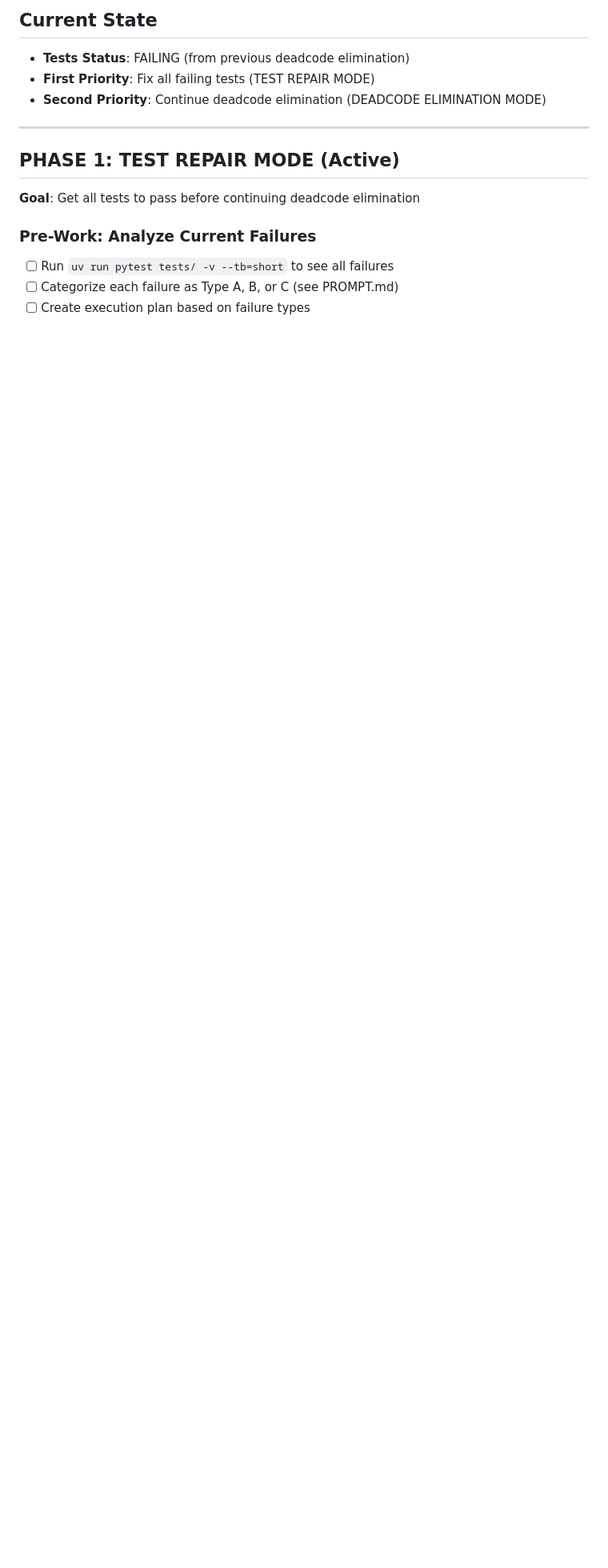
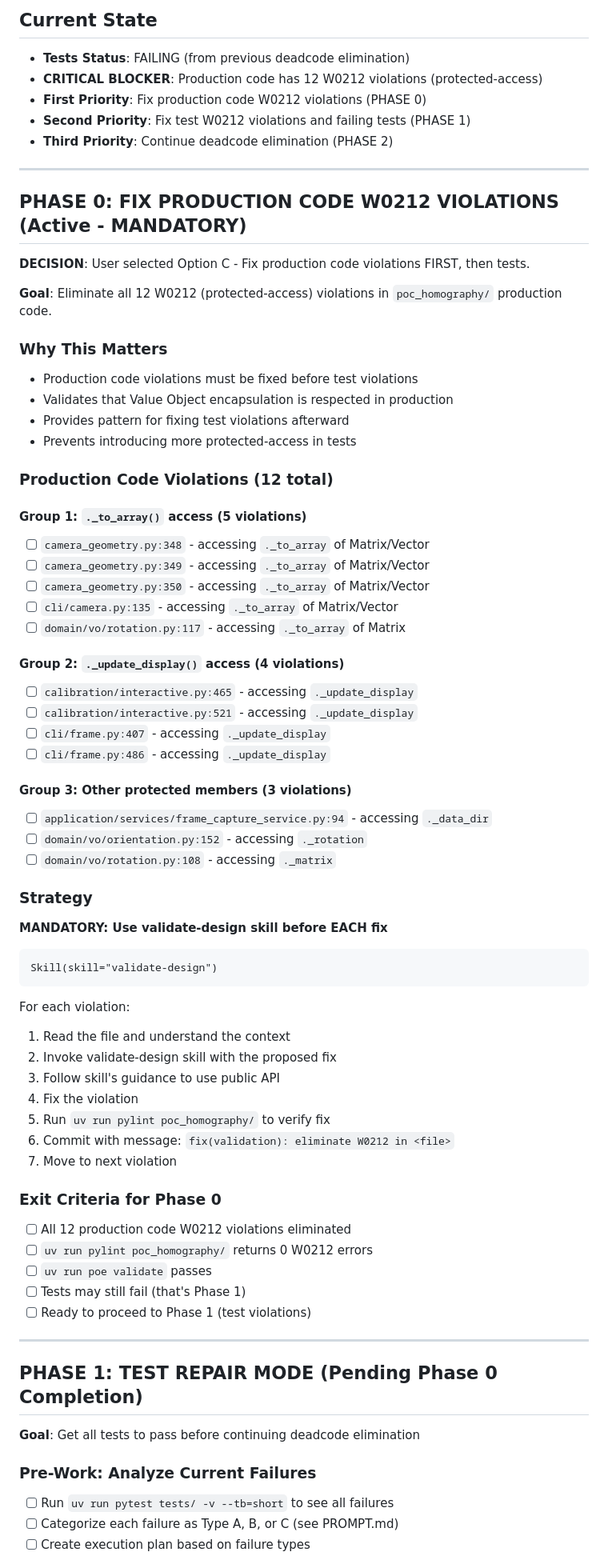
Before and after one commit to GoCleverOrg/poc-homography, a Markdown page: @fix_plan.md, the part around the change. Shown at 80% size. Rendered like a GitHub page; blank space fills up the shorter version.

Commit message:
docs: add Phase 0 to fix production W0212 violations first (Option C)
User decision: Fix production code violations before test violations.
Ralph will now work through 12 W0212 violations in poc_homography/ first.

Co-Authored-By: Claude Sonnet 4.5 <noreply@anthropic.com>

````diff
--- a/@fix_plan.md
+++ b/@fix_plan.md
@@ -2,12 +2,71 @@
 
 ## Current State
 - **Tests Status**: FAILING (from previous deadcode elimination)
-- **First Priority**: Fix all failing tests (TEST REPAIR MODE)
-- **Second Priority**: Continue deadcode elimination (DEADCODE ELIMINATION MODE)
+- **CRITICAL BLOCKER**: Production code has 12 W0212 violations (protected-access)
+- **First Priority**: Fix production code W0212 violations (PHASE 0)
+- **Second Priority**: Fix test W0212 violations and failing tests (PHASE 1)
+- **Third Priority**: Continue deadcode elimination (PHASE 2)
 
 ---
 
-## PHASE 1: TEST REPAIR MODE (Active)
+## PHASE 0: FIX PRODUCTION CODE W0212 VIOLATIONS (Active - MANDATORY)
+
+**DECISION**: User selected Option C - Fix production code violations FIRST, then tests.
+
+**Goal**: Eliminate all 12 W0212 (protected-access) violations in `poc_homography/` production code.
+
+### Why This Matters
+- Production code violations must be fixed before test violations
+- Validates that Value Object encapsulation is respected in production
+- Provides pattern for fixing test violations afterward
+- Prevents introducing more protected-access in tests
+
+### Production Code Violations (12 total)
+
+#### Group 1: `._to_array()` access (5 violations)
+- [ ] `camera_geometry.py:348` - accessing `._to_array` of Matrix/Vector
+- [ ] `camera_geometry.py:349` - accessing `._to_array` of Matrix/Vector
+- [ ] `camera_geometry.py:350` - accessing `._to_array` of Matrix/Vector
+- [ ] `cli/camera.py:135` - accessing `._to_array` of Matrix/Vector
+- [ ] `domain/vo/rotation.py:117` - accessing `._to_array` of Matrix
+
+#### Group 2: `._update_display()` access (4 violations)
+- [ ] `calibration/interactive.py:465` - accessing `._update_display`
+- [ ] `calibration/interactive.py:521` - accessing `._update_display`
+- [ ] `cli/frame.py:407` - accessing `._update_display`
+- [ ] `cli/frame.py:486` - accessing `._update_display`
+
+#### Group 3: Other protected members (3 violations)
+- [ ] `application/services/frame_capture_service.py:94` - accessing `._data_dir`
+- [ ] `domain/vo/orientation.py:152` - accessing `._rotation`
+- [ ] `domain/vo/rotation.py:108` - accessing `._matrix`
+
+### Strategy
+
+**MANDATORY: Use validate-design skill before EACH fix**
+```
+Skill(skill="validate-design")
+```
+
+For each violation:
+1. Read the file and understand the context
+2. Invoke validate-design skill with the proposed fix
+3. Follow skill's guidance to use public API
+4. Fix the violation
+5. Run `uv run pylint poc_homography/` to verify fix
+6. Commit with message: `fix(validation): eliminate W0212 in <file>`
+7. Move to next violation
+
+### Exit Criteria for Phase 0
+- [ ] All 12 production code W0212 violations eliminated
+- [ ] `uv run pylint poc_homography/` returns 0 W0212 errors
+- [ ] `uv run poe validate` passes
+- [ ] Tests may still fail (that's Phase 1)
+- [ ] Ready to proceed to Phase 1 (test violations)
+
+---
+
+## PHASE 1: TEST REPAIR MODE (Pending Phase 0 Completion)
 **Goal**: Get all tests to pass before continuing deadcode elimination
 
 ### Pre-Work: Analyze Current Failures
````
